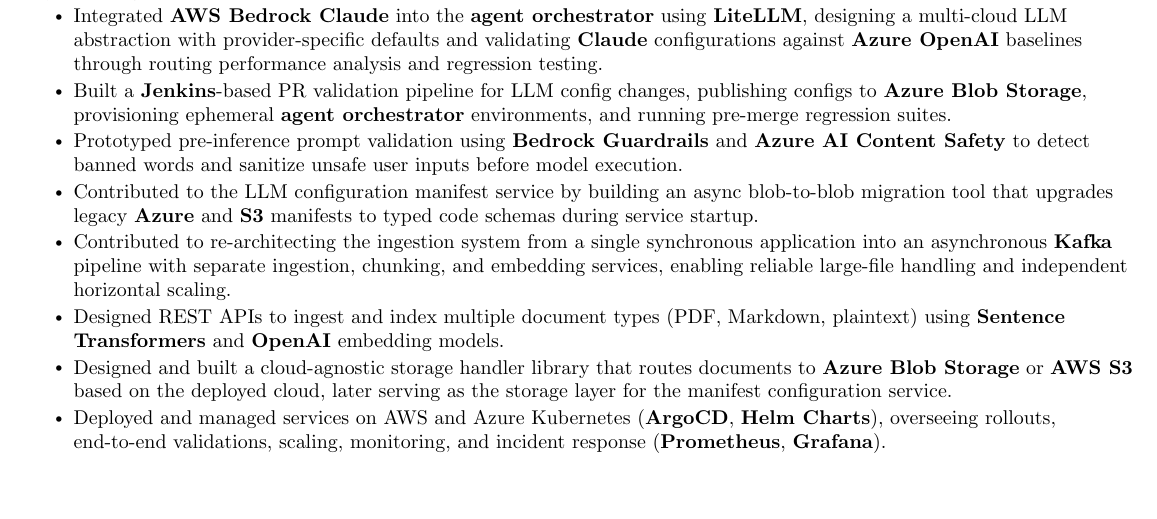
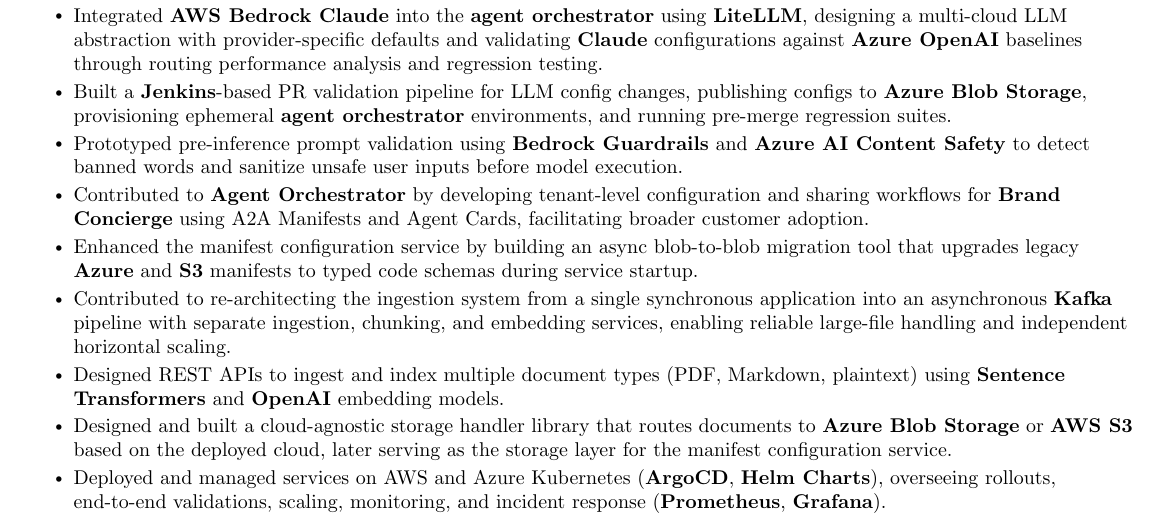
Before and after one commit to nickcatalin/resume, a LaTeX CV (resume.tex): part of page 1 of 2, cut so that both start at the same text, the shorter picture padded with empty space. Compiled offline with pdfLaTeX.

Commit message:
feat: update project experience with new tenant-level configuration workflows and enhance manifest migration tool

```diff
--- a/resume.tex
+++ b/resume.tex
@@ -140,7 +140,8 @@
             \resumeItem{Integrated \textbf{AWS Bedrock Claude} into the \textbf{agent orchestrator} using \textbf{LiteLLM}, designing a multi-cloud LLM abstraction with provider-specific defaults and validating \textbf{Claude} configurations against \textbf{Azure OpenAI} baselines through routing performance analysis and regression testing.}
             \resumeItem{Built a \textbf{Jenkins}-based PR validation pipeline for LLM config changes, publishing configs to \textbf{Azure Blob Storage}, provisioning ephemeral \textbf{agent orchestrator} environments, and running pre-merge regression suites.}
             \resumeItem{Prototyped pre-inference prompt validation using \textbf{Bedrock Guardrails} and \textbf{Azure AI Content Safety} to detect banned words and sanitize unsafe user inputs before model execution.}
-            \resumeItem{Contributed to the LLM configuration manifest service by building an async blob-to-blob migration tool that upgrades legacy \textbf{Azure} and \textbf{S3} manifests to typed code schemas during service startup.}
+            \resumeItem{Contributed to \textbf{Agent Orchestrator} by developing tenant-level configuration and sharing workflows for \textbf{Brand Concierge} using A2A Manifests and Agent Cards, facilitating broader customer adoption.}
+            \resumeItem{Enhanced the manifest configuration service by building an async blob-to-blob migration tool that upgrades legacy \textbf{Azure} and \textbf{S3} manifests to typed code schemas during service startup.}
             \resumeItem{Contributed to re-architecting the ingestion system from a single synchronous application into an asynchronous \textbf{Kafka} pipeline with separate ingestion, chunking, and embedding services, enabling reliable large-file handling and independent horizontal scaling.}
             \resumeItem{Designed REST APIs to ingest and index multiple document types (PDF, Markdown, plaintext) using \textbf{Sentence Transformers} and \textbf{OpenAI} embedding models.}
             \resumeItem{Designed and built a cloud-agnostic storage handler library that routes documents to \textbf{Azure Blob Storage} or \textbf{AWS S3} based on the deployed cloud, later serving as the storage layer for the manifest configuration service.}
```
